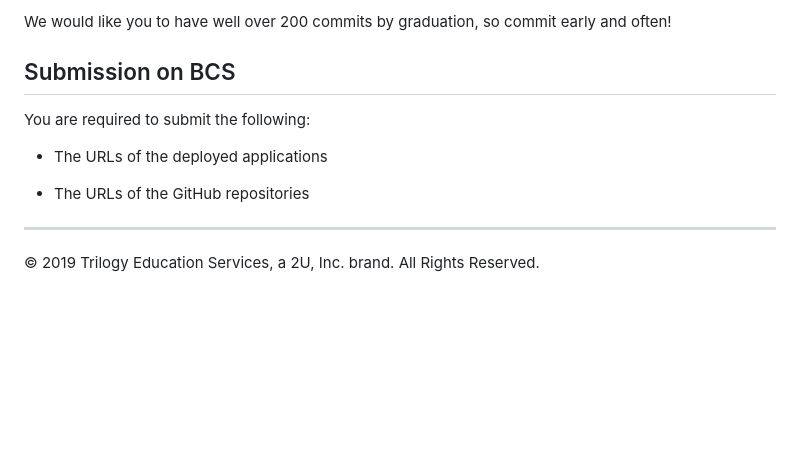
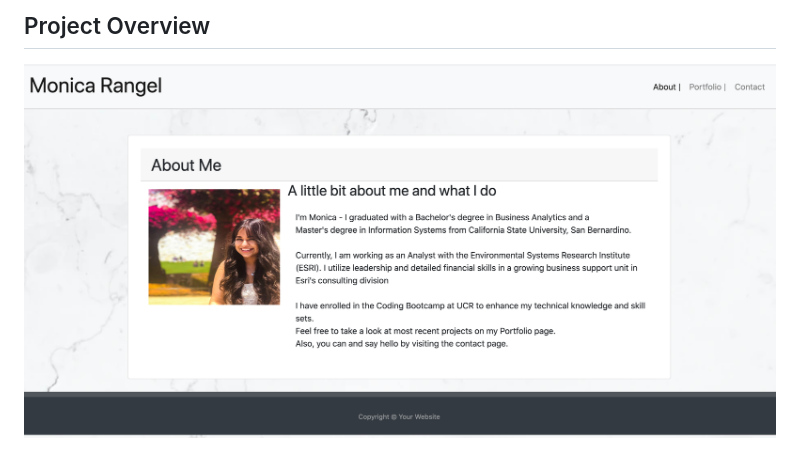
Before and after one commit to monicarangel95/responsive-portfolio, a Markdown page: README.md, the part around the change printed below. Drawn GitHub-style; pictures changed too: Assets/Images/portfolio-about-me.png (added); blank space fills up the shorter version.

```diff
--- a/README.md
+++ b/README.md
@@ -76,14 +16,2 @@ Follow these guidelines for committing:
-We would like you to have well over 200 commits by graduation, so commit early and often!
-
-
-## Submission on BCS
-
-You are required to submit the following:
-
-* The URLs of the deployed applications
-
-* The URLs of the GitHub repositories
-
-- - -
-
-© 2019 Trilogy Education Services, a 2U, Inc. brand. All Rights Reserved.
+## Project Overview
+![picture](Assets/Images/portfolio-about-me.png)
```
Also changed, not shown: other parts of README.md (+12 -72 lines), 1 other file.
